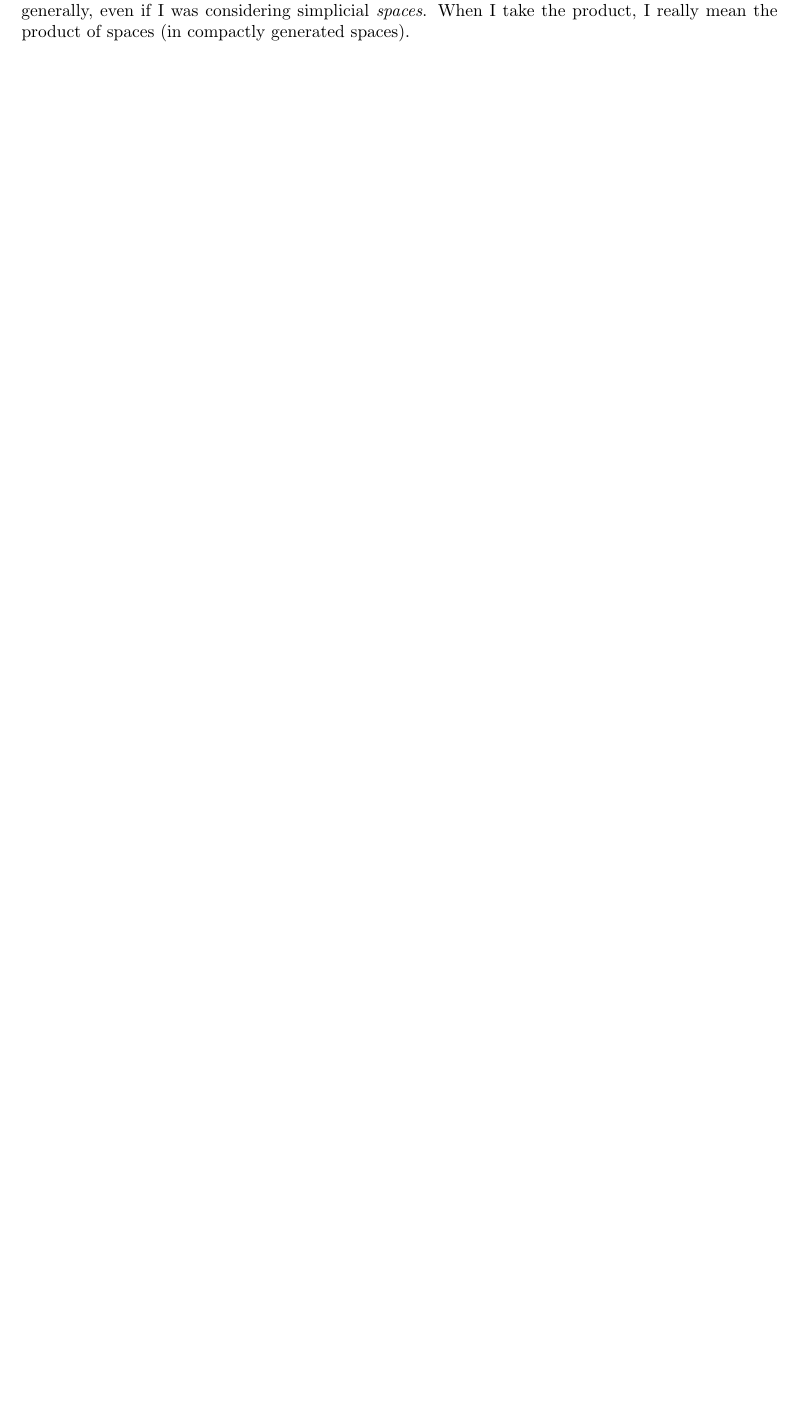
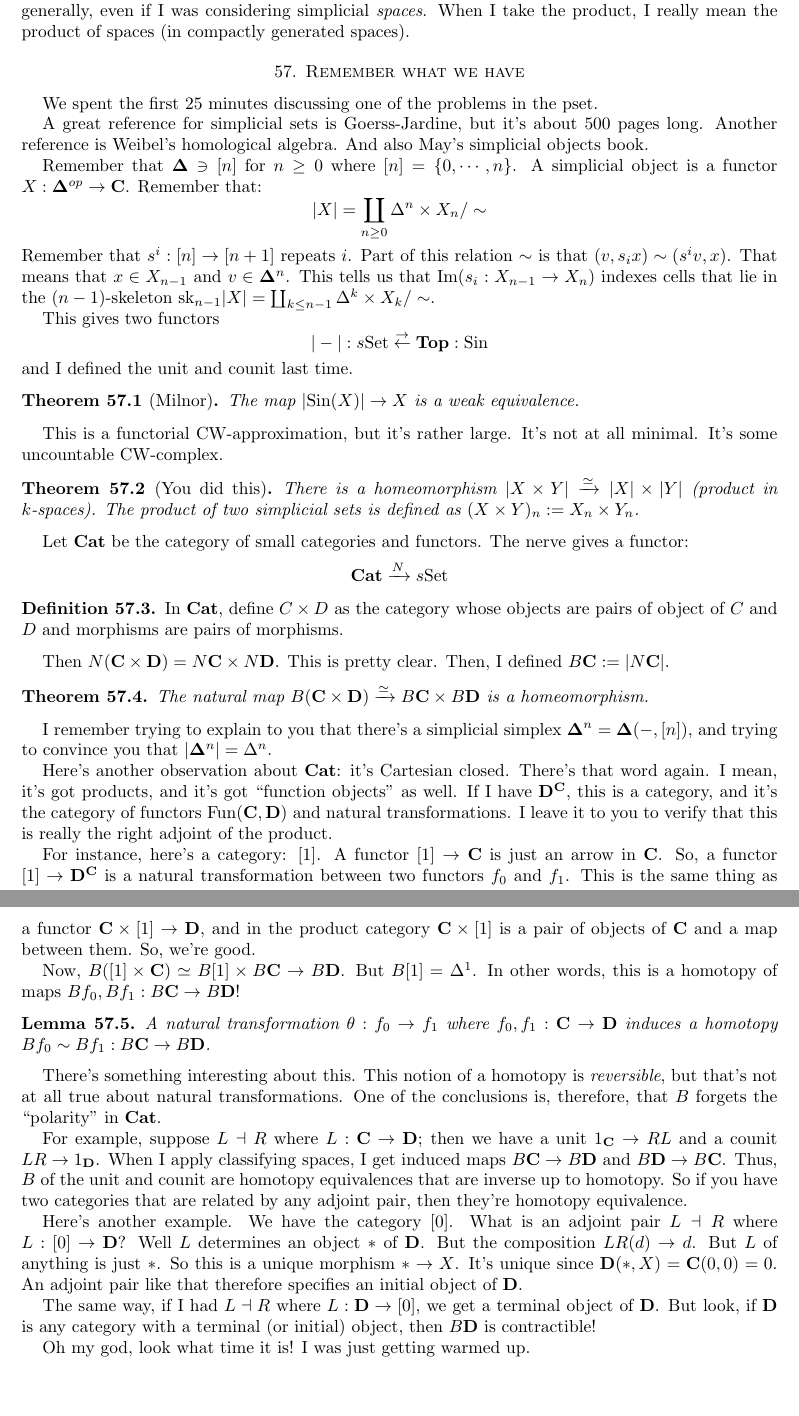
Before and after one commit to sanathdevalapurkar/algtop-notes, a LaTeX paper (main.tex, which reads 18-906-notes.tex): part of page 129 of 129 before the commit and two parts of pages 129 and 130 of 130 after it, the two joined at a grey line, cut so that both start at the same text, the shorter picture padded with empty space. The pictures show the PDF file main.pdf that the author committed with the source.

Commit message:
problem 14 discussion :P

```diff
--- a/18-906-notes.tex
+++ b/18-906-notes.tex
@@ -1744,3 +1744,82 @@ That's one thing to say.
 The other thing to leave you with is this.
 This construction of realization -- exactly the same formula makes sense more generally, even if I was considering simplicial \emph{spaces}.
 When I take the product, I really mean the product of spaces (in compactly generated spaces).
+\section{Remember what we have}
+We spent the first 25 minutes discussing one of the problems in the pset.
+
+A great reference for simplicial sets is Goerss-Jardine, but it's about 500 pages long.
+Another reference is Weibel's homological algebra.
+And also May's simplicial objects book.
+
+Remember that $\Deltab\ni[n]$ for $n\geq 0$ where $[n] = \{0,\cdots,n\}$.
+A simplicial object is a functor $X:\Deltab^{op}\to\cc$.
+Remember that:
+$$
+|X| = \coprod_{n\geq 0}\Delta^n\times X_n/\sim
+$$
+Remember that $s^i:[n]\to [n+1]$ repeats $i$. Part of this relation $\sim$ is that $(v,s_i x)\sim (s^i v,x)$.
+That means that $x\in X_{n-1}$ and $v\in\Deltab^n$.
+This tells us that $\img(s_i:X_{n-1}\to X_{n})$ indexes cells that lie in the $(n-1)$-skeleton $\mathrm{sk}_{n-1}|X| = \coprod_{k\leq n-1}\Delta^k\times X_k/\sim$.
+
+This gives two functors
+$$
+|-|:s\Set\stackrel{\rightarrow}{\leftarrow} \Top:\Sin
+$$
+and I defined the unit and counit last time.
+\begin{theorem}[Milnor]
+    The map $|\Sin(X)|\to X$ is a weak equivalence.
+\end{theorem}
+This is a functorial CW-approximation, but it's rather large.
+It's not at all minimal.
+It's some uncountable CW-complex.
+\begin{theorem}[You did this]
+    There is a homeomorphism $|X\times Y|\xrightarrow{\simeq} |X|\times |Y|$ (product in $k$-spaces).
+    The product of two simplicial sets is defined as $(X\times Y)_n:=X_n\times Y_n$.
+\end{theorem}
+Let $\Cat$ be the category of small categories and functors. The nerve gives a functor:
+$$
+\Cat\xrightarrow{N}s\Set
+$$
+\begin{definition}
+    In $\Cat$, define $C\times D$ as the category whose objects are pairs of object of $C$ and $D$ and morphisms are pairs of morphisms.
+\end{definition}
+Then $N(\cc\times\cd) = N\cc\times N\cd$.
+This is pretty clear.
+Then, I defined $B\cc:=|N\cc|$.
+\begin{theorem}
+    The natural map $B(\cc\times\cd)\xrightarrow{\simeq}B\cc\times B\cd$ is a homeomorphism.
+\end{theorem}
+I remember trying to explain to you that there's a simplicial simplex $\Deltab^n = \Deltab(-,[n])$, and trying to convince you that $|\Deltab^n| = \Delta^n$.
+
+Here's another observation about $\Cat$: it's Cartesian closed. There's that word again. I mean, it's got products, and it's got ``function objects'' as well.
+If I have $\cd^\cc$, this is a category, and it's the category of functors $\Fun(\cc,\cd)$ and natural transformations.
+I leave it to you to verify that this is really the right adjoint of the product.
+
+For instance, here's a category: $[1]$. A functor $[1]\to\cc$ is just an arrow in $\cc$.
+So, a functor $[1]\to\cd^\cc$ is a natural transformation between two functors $f_0$ and $f_1$.
+This is the same thing as a functor $\cc\times[1]\to\cd$, and in the product category $\cc\times[1]$ is a pair of objects of $\cc$ and a map between them.
+So, we're good.
+
+Now, $B([1]\times \cc)\simeq B[1]\times B\cc\to B\cd$. But $B[1] = \Delta^1$.
+In other words, this is a homotopy of maps $Bf_0,Bf_1:B\cc\to B\cd$!
+\begin{lemma}
+    A natural transformation $\theta:f_0\to f_1$ where $f_0,f_1:\cc\to\cd$ induces a homotopy $Bf_0\sim Bf_1:B\cc\to B\cd$.
+\end{lemma}
+There's something interesting about this.
+This notion of a homotopy is \emph{reversible}, but that's not at all true about natural transformations.
+One of the conclusions is, therefore, that $B$ forgets the ``polarity'' in $\Cat$.
+
+For example, suppose $L\dashv R$ where $L:\cc\to \cd$; then we have a unit $1_\cc\to RL$ and a counit $LR\to 1_\cd$.
+When I apply classifying spaces, I get induced maps $B\cc\to B\cd$ and $B\cd\to B\cc$.
+Thus, $B$ of the unit and counit are homotopy equivalences that are inverse up to homotopy.
+So if you have two categories that are related by any adjoint pair, then they're homotopy equivalence.
+
+Here's another example. We have the category $[0]$. What is an adjoint pair $L\dashv R$ where $L:[0]\to \cd$? Well $L$ determines an object $\ast$ of $\cd$. But the composition $LR(d)\to d$.
+But $L$ of anything is just $\ast$. So this is a unique morphism $\ast\to X$.
+It's unique since $\cd(\ast,X) = \cc(0,0) = 0$.
+An adjoint pair like that therefore specifies an initial object of $\cd$.
+
+The same way, if I had $L\dashv R$ where $L:\cd\to [0]$, we get a terminal object of $\cd$.
+But look, if $\cd$ is any category with a terminal (or initial) object, then $B\cd$ is contractible!
+
+Oh my god, look what time it is! I was just getting warmed up.
```
Also changed, not shown: main.tex (+1 -1 lines), main.pdf, 18-906-notes.tex (2 more changed lines), 1 other file.
